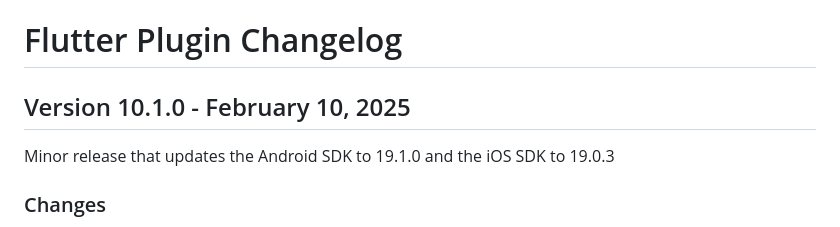
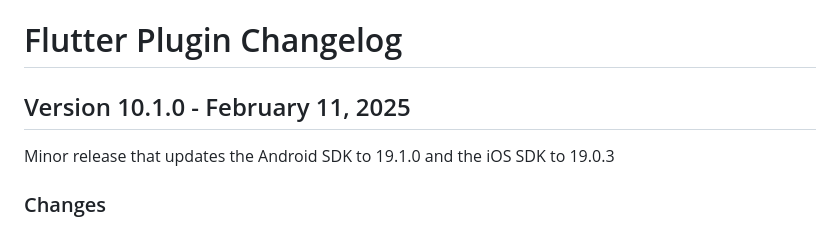
Before and after one commit to urbanairship/airship-flutter, a Markdown page: CHANGELOG.md, the part around the change. Rendered like a GitHub page.

Commit message:
update CHANGELOG

```diff
--- a/CHANGELOG.md
+++ b/CHANGELOG.md
@@ -1,6 +1,6 @@
 # Flutter Plugin Changelog
 
-## Version 10.1.0 - February 10, 2025
+## Version 10.1.0 - February 11, 2025
 
 Minor release that updates the Android SDK to 19.1.0 and the iOS SDK to 19.0.3
 
```
